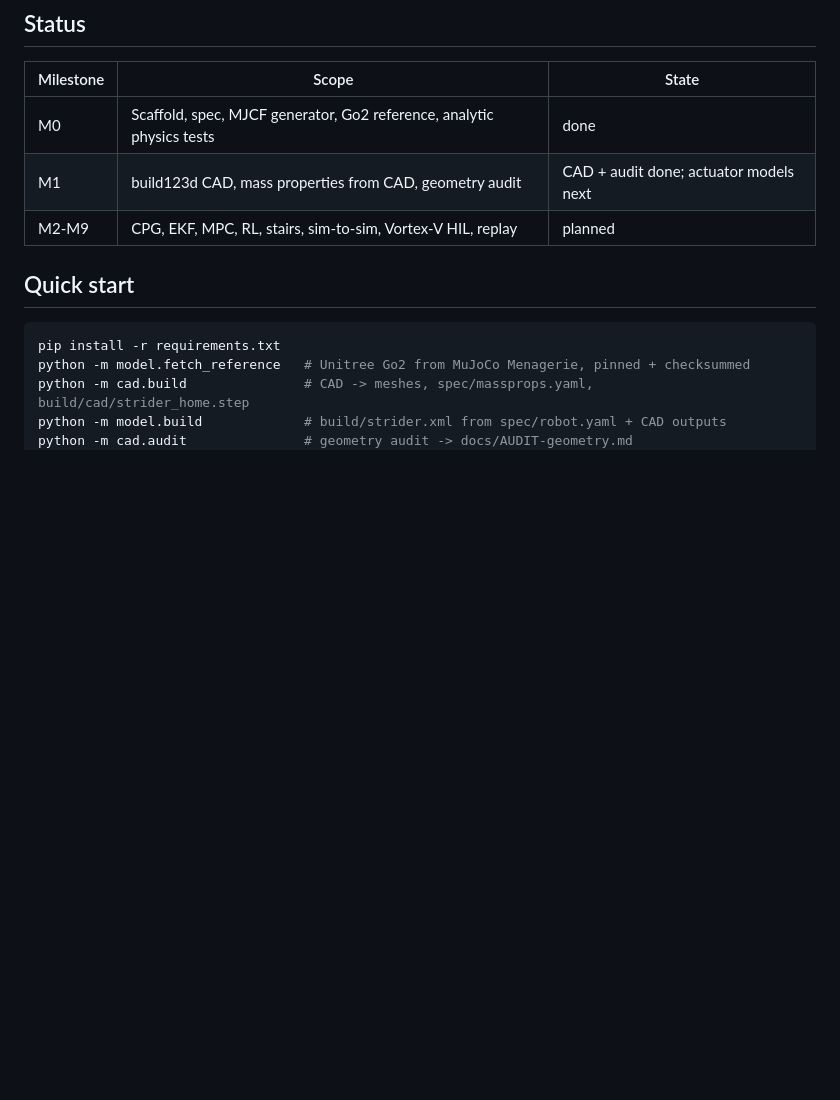
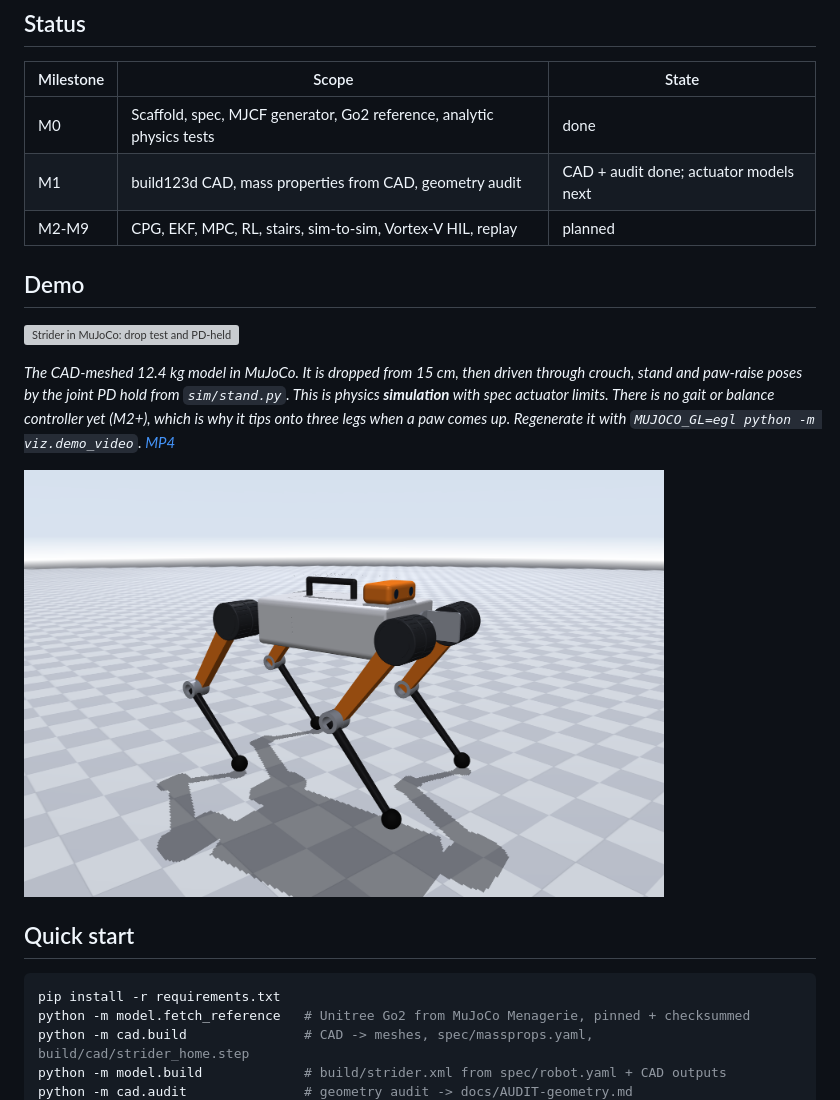
Before and after one commit to Ashtonantony28/strider-quadruped, a Markdown page: README.md, the part around the change. Drawn GitHub-style; pictures changed too: docs/media/strider-hero.png (added); blank space fills up the shorter version; grey boxes are pictures that could not be loaded.

```diff
--- a/README.md
+++ b/README.md
@@ -12,6 +12,14 @@ Full plan: [docs/PLAN.md](docs/PLAN.md).
 | M0 | Scaffold, spec, MJCF generator, Go2 reference, analytic physics tests | done |
 | M1 | build123d CAD, mass properties from CAD, geometry audit | CAD + audit done; actuator models next |
 | M2-M9 | CPG, EKF, MPC, RL, stairs, sim-to-sim, Vortex-V HIL, replay | planned |
+
+## Demo
+
+![Strider in MuJoCo: drop test and PD-held poses](docs/media/strider-demo.gif)
+
+*The CAD-meshed 12.4 kg model in MuJoCo. It is dropped from 15 cm, then driven through crouch, stand and paw-raise poses by the joint PD hold from `sim/stand.py`. This is physics **simulation** with spec actuator limits. There is no gait or balance controller yet (M2+), which is why it tips onto three legs when a paw comes up. Regenerate it with `MUJOCO_GL=egl python -m viz.demo_video`. [MP4](docs/media/strider-demo.mp4)*
+
+<img src="docs/media/strider-hero.png" width="640" alt="Strider hero render">
 
 ## Quick start
 
```
Also changed, not shown: 2 other files.
